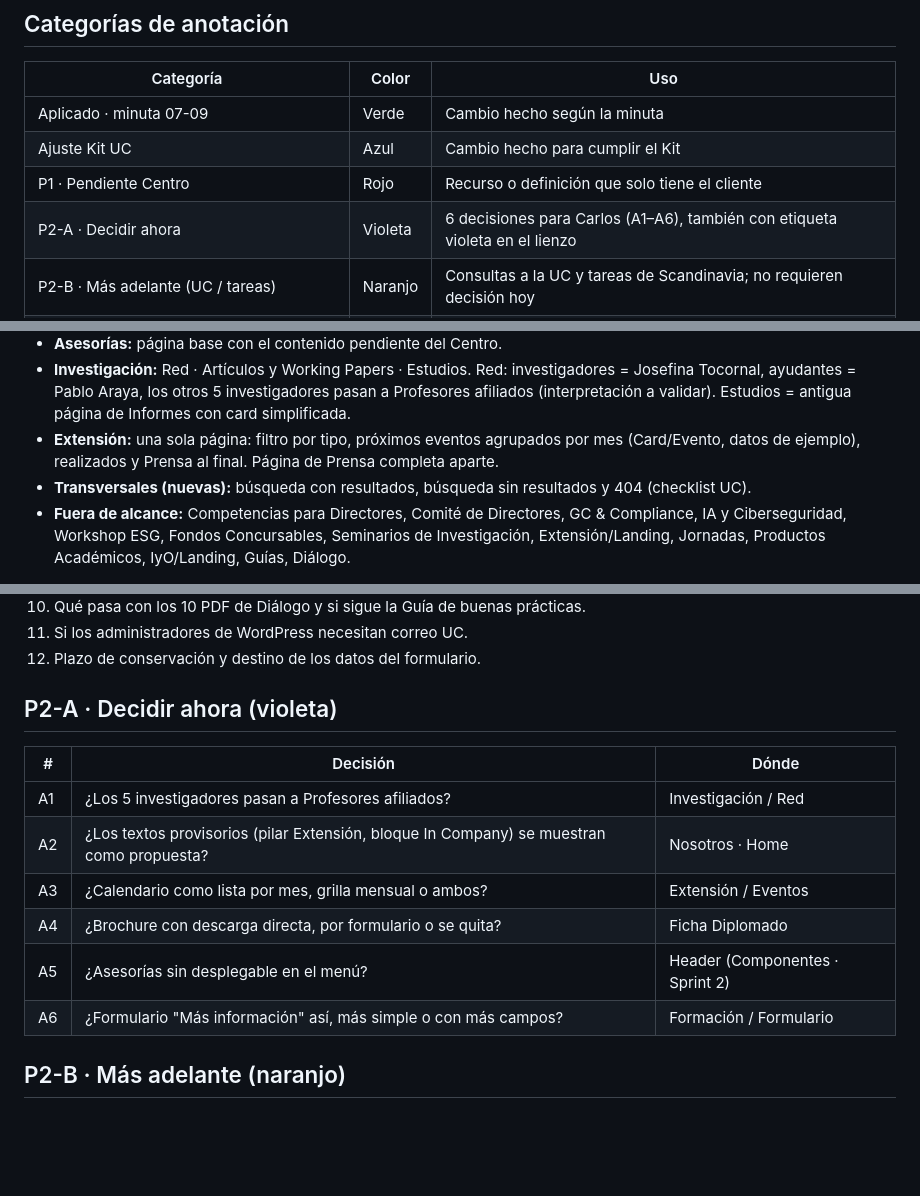
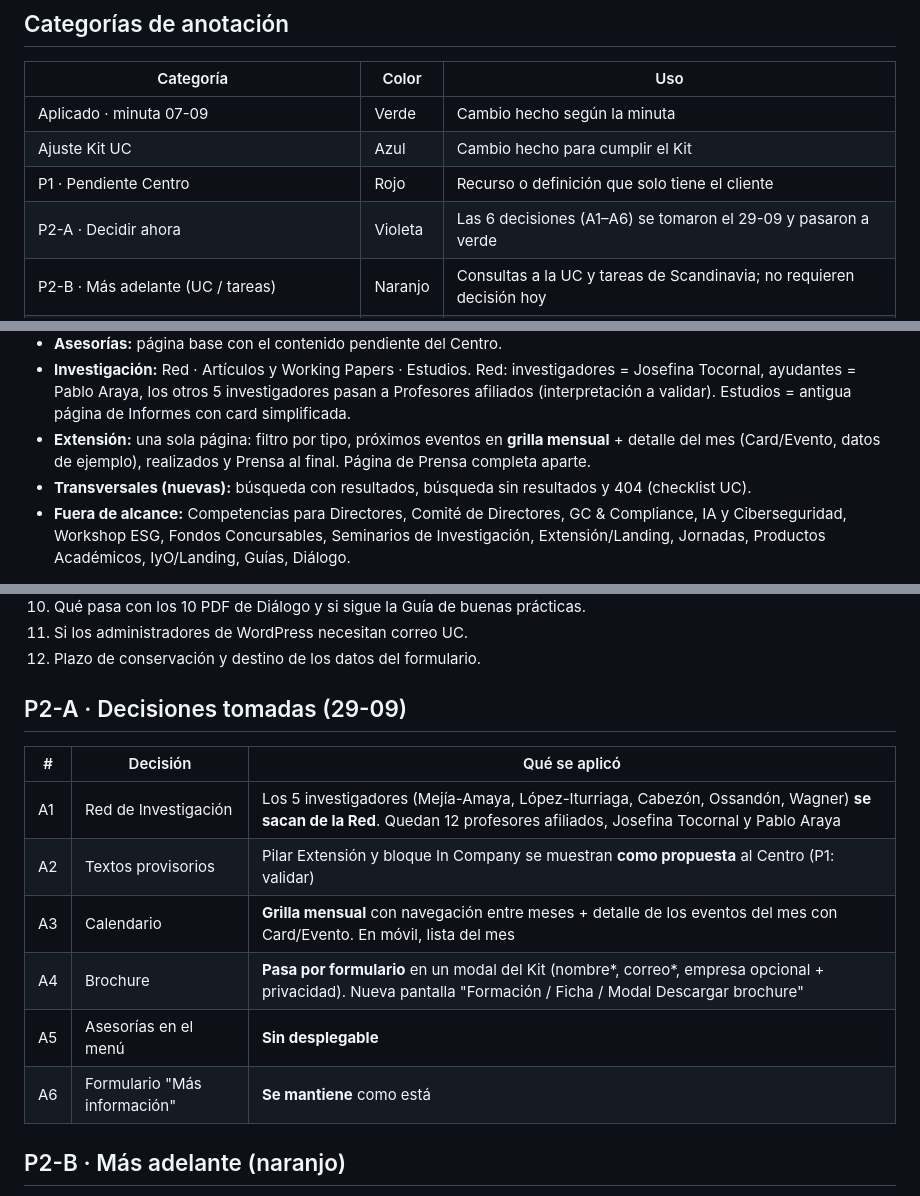
Before and after one commit to scandinaviastd/web_uc, a Markdown page: docs/sprint-2-cambios-figma.md, 3 parts joined by grey strips. GitHub-like rendering; blank space fills up the shorter version.

Commit message:
Sprint 2: decisiones A1–A6 aplicadas en Figma
Co-Authored-By: Claude Opus 5.5 <noreply@anthropic.com>

```diff
--- a/docs/sprint-2-cambios-figma.md
+++ b/docs/sprint-2-cambios-figma.md
@@ -21,7 +21,7 @@ Figma: https://www.figma.com/design/F576MdCtMY2dY88WMVmtUQ/Untitled
 | Aplicado · minuta 07-09 | Verde | Cambio hecho según la minuta |
 | Ajuste Kit UC | Azul | Cambio hecho para cumplir el Kit |
 | P1 · Pendiente Centro | Rojo | Recurso o definición que solo tiene el cliente |
-| P2-A · Decidir ahora | Violeta | 6 decisiones para Carlos (A1–A6), también con etiqueta violeta en el lienzo |
+| P2-A · Decidir ahora | Violeta | Las 6 decisiones (A1–A6) se tomaron el 29-09 y pasaron a verde |
 | P2-B · Más adelante (UC / tareas) | Naranjo | Consultas a la UC y tareas de Scandinavia; no requieren decisión hoy |
 | Interaction / Content / Development / Accessibility | — | Comportamiento del Sprint 1 que sigue vigente |
 
@@ -56,8 +56,8 @@ propaga a todo el sitio.
 - **Investigación:** Red · Artículos y Working Papers · Estudios. Red: investigadores = Josefina Tocornal,
   ayudantes = Pablo Araya, los otros 5 investigadores pasan a Profesores afiliados (interpretación a
   validar). Estudios = antigua página de Informes con card simplificada.
-- **Extensión:** una sola página: filtro por tipo, próximos eventos agrupados por mes (Card/Evento, datos de
-  ejemplo), realizados y Prensa al final. Página de Prensa completa aparte.
+- **Extensión:** una sola página: filtro por tipo, próximos eventos en **grilla mensual** + detalle del mes
+  (Card/Evento, datos de ejemplo), realizados y Prensa al final. Página de Prensa completa aparte.
 - **Transversales (nuevas):** búsqueda con resultados, búsqueda sin resultados y 404 (checklist UC).
 - **Fuera de alcance:** Competencias para Directores, Comité de Directores, GC & Compliance, IA y
   Ciberseguridad, Workshop ESG, Fondos Concursables, Seminarios de Investigación, Extensión/Landing,
@@ -79,16 +79,16 @@ propaga a todo el sitio.
 11. Si los administradores de WordPress necesitan correo UC.
 12. Plazo de conservación y destino de los datos del formulario.
 
-## P2-A · Decidir ahora (violeta)
+## P2-A · Decisiones tomadas (29-09)
 
-| # | Decisión | Dónde |
+| # | Decisión | Qué se aplicó |
 |---|---|---|
-| A1 | ¿Los 5 investigadores pasan a Profesores afiliados? | Investigación / Red |
-| A2 | ¿Los textos provisorios (pilar Extensión, bloque In Company) se muestran como propuesta? | Nosotros · Home |
-| A3 | ¿Calendario como lista por mes, grilla mensual o ambos? | Extensión / Eventos |
-| A4 | ¿Brochure con descarga directa, por formulario o se quita? | Ficha Diplomado |
-| A5 | ¿Asesorías sin desplegable en el menú? | Header (Componentes · Sprint 2) |
-| A6 | ¿Formulario "Más información" así, más simple o con más campos? | Formación / Formulario |
+| A1 | Red de Investigación | Los 5 investigadores (Mejía-Amaya, López-Iturriaga, Cabezón, Ossandón, Wagner) **se sacan de la Red**. Quedan 12 profesores afiliados, Josefina Tocornal y Pablo Araya |
+| A2 | Textos provisorios | Pilar Extensión y bloque In Company se muestran **como propuesta** al Centro (P1: validar) |
+| A3 | Calendario | **Grilla mensual** con navegación entre meses + detalle de los eventos del mes con Card/Evento. En móvil, lista del mes |
+| A4 | Brochure | **Pasa por formulario** en un modal del Kit (nombre*, correo*, empresa opcional + privacidad). Nueva pantalla "Formación / Ficha / Modal Descargar brochure" |
+| A5 | Asesorías en el menú | **Sin desplegable** |
+| A6 | Formulario "Más información" | **Se mantiene** como está |
 
 ## P2-B · Más adelante (naranjo)
 
```
